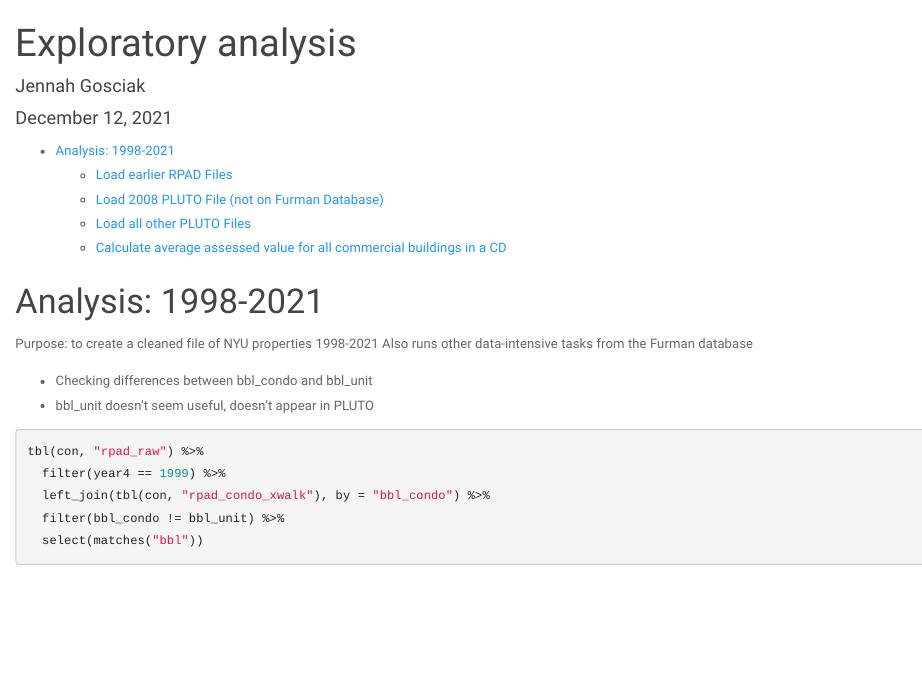
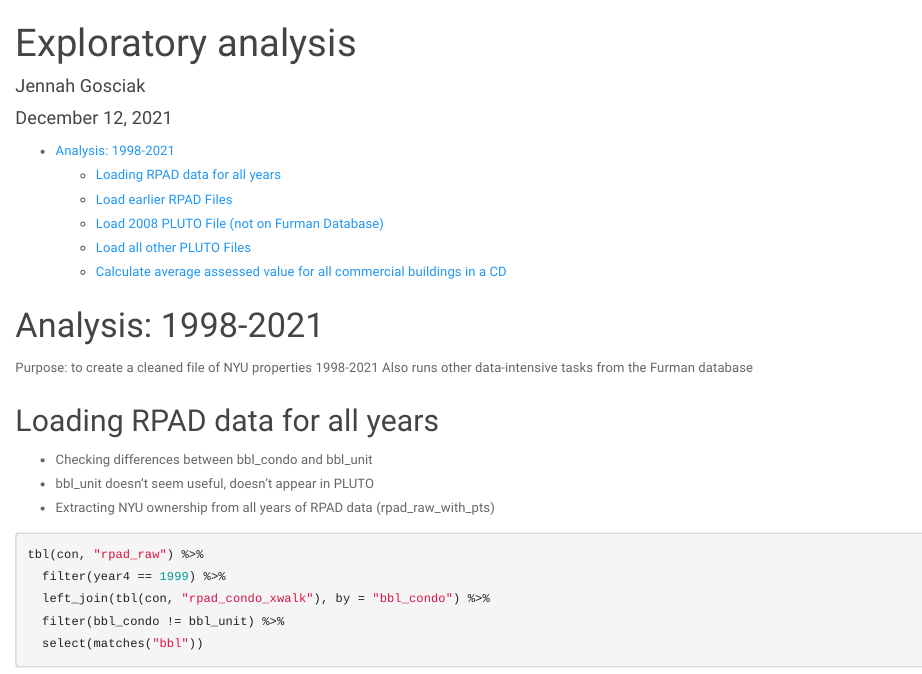
Before and after one commit to jennahgosciak/nyu_ownership, an R Markdown document (00_data_prep.Rmd): the page in a window 1100 px wide, from its top. Rendered offline with R 4.5, knitr and Pandoc, with nearby package versions; some code elsewhere in the file could not run offline.

Commit message:
extracting with rpad data

````diff
--- a/00_data_prep.Rmd
+++ b/00_data_prep.Rmd
@@ -61,8 +61,10 @@ colors <- c("#512e92","#e03616","#758ecd", "#FFC857","#0b5351")
 Purpose: to create a cleaned file of NYU properties 1998-2021
 Also runs other data-intensive tasks from the Furman database
 
+## Loading RPAD data for all years
 * Checking differences between bbl_condo and bbl_unit
 * bbl_unit doesn't seem useful, doesn't appear in PLUTO
+* Extracting NYU ownership from all years of RPAD data (rpad_raw_with_pts)
 ```{r}
 tbl(con, "rpad_raw") %>%
   filter(year4 == 1999) %>%
````
